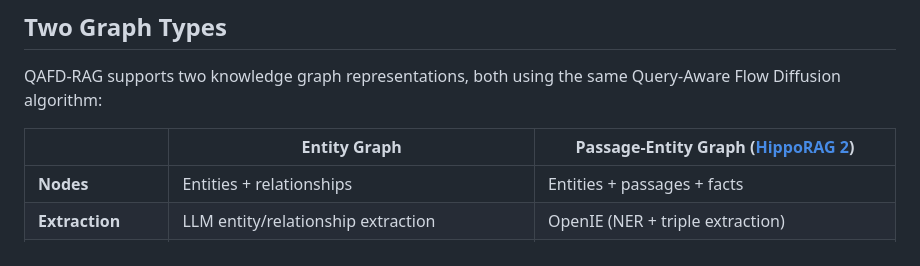
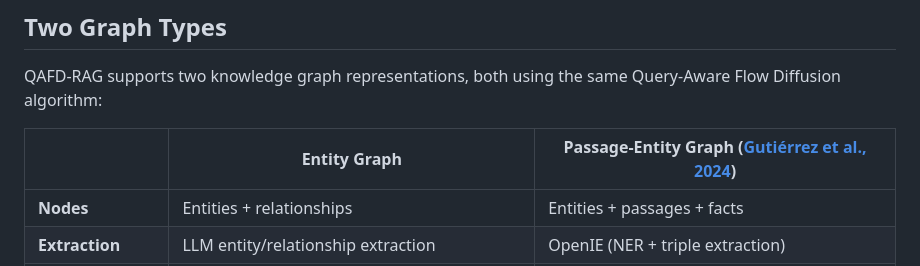
Before and after one commit to Tarzanagh/QAFD-RAG, a Markdown page: README.md, the part around the change. Drawn GitHub-style.

Commit message:
README: cite HippoRAG by author name

```diff
--- a/README.md
+++ b/README.md
@@ -32,7 +32,7 @@ python benchmarks/run.py --task ultradomain --dataset mix --questions 10
 
 QAFD-RAG supports two knowledge graph representations, both using the same Query-Aware Flow Diffusion algorithm:
 
-| | **Entity Graph** | **Passage-Entity Graph** ([HippoRAG 2](https://arxiv.org/abs/2405.14831)) |
+| | **Entity Graph** | **Passage-Entity Graph** ([Gutiérrez et al., 2024](https://arxiv.org/abs/2405.14831)) |
 |---|---|---|
 | **Nodes** | Entities + relationships | Entities + passages + facts |
 | **Extraction** | LLM entity/relationship extraction | OpenIE (NER + triple extraction) |
```
